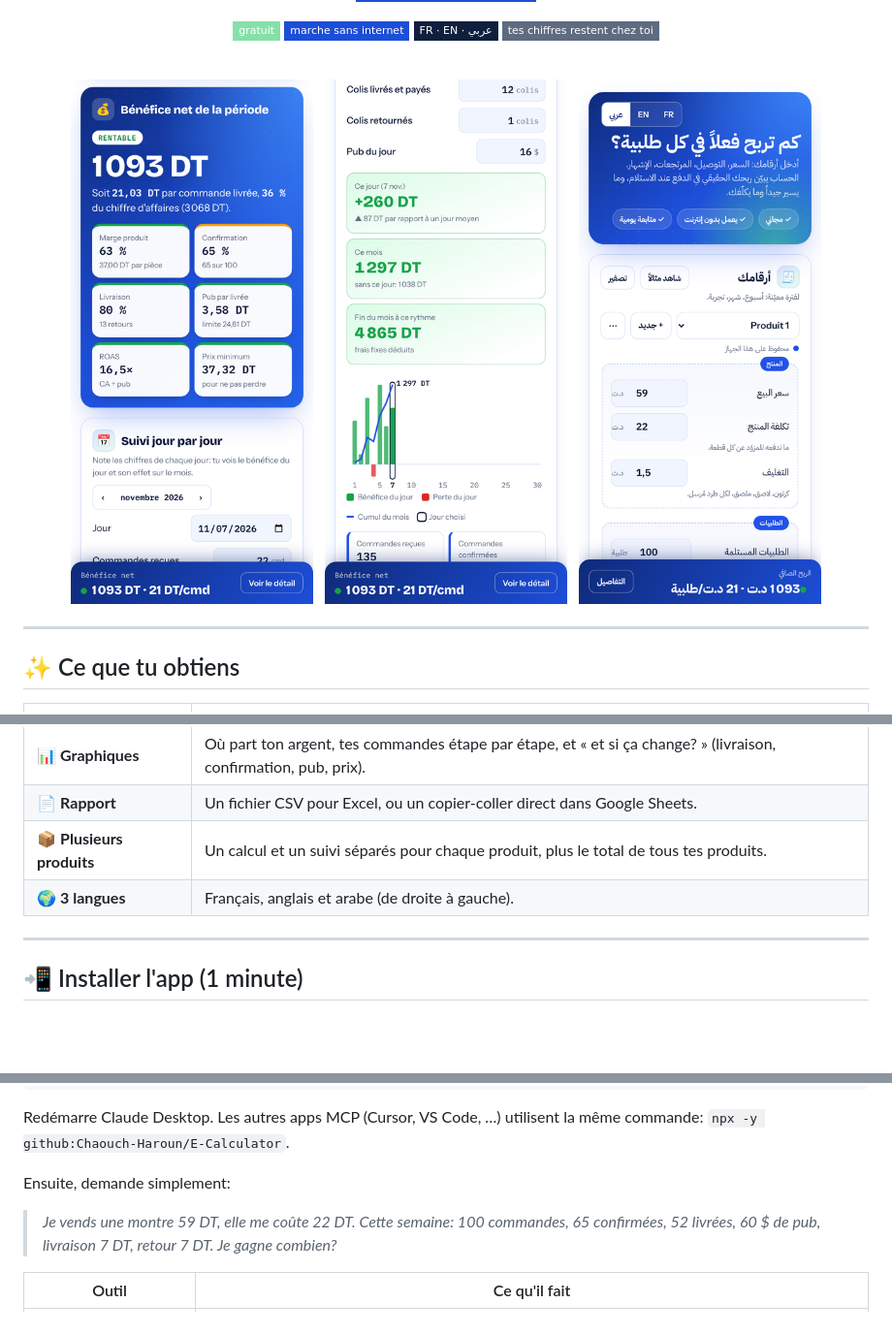
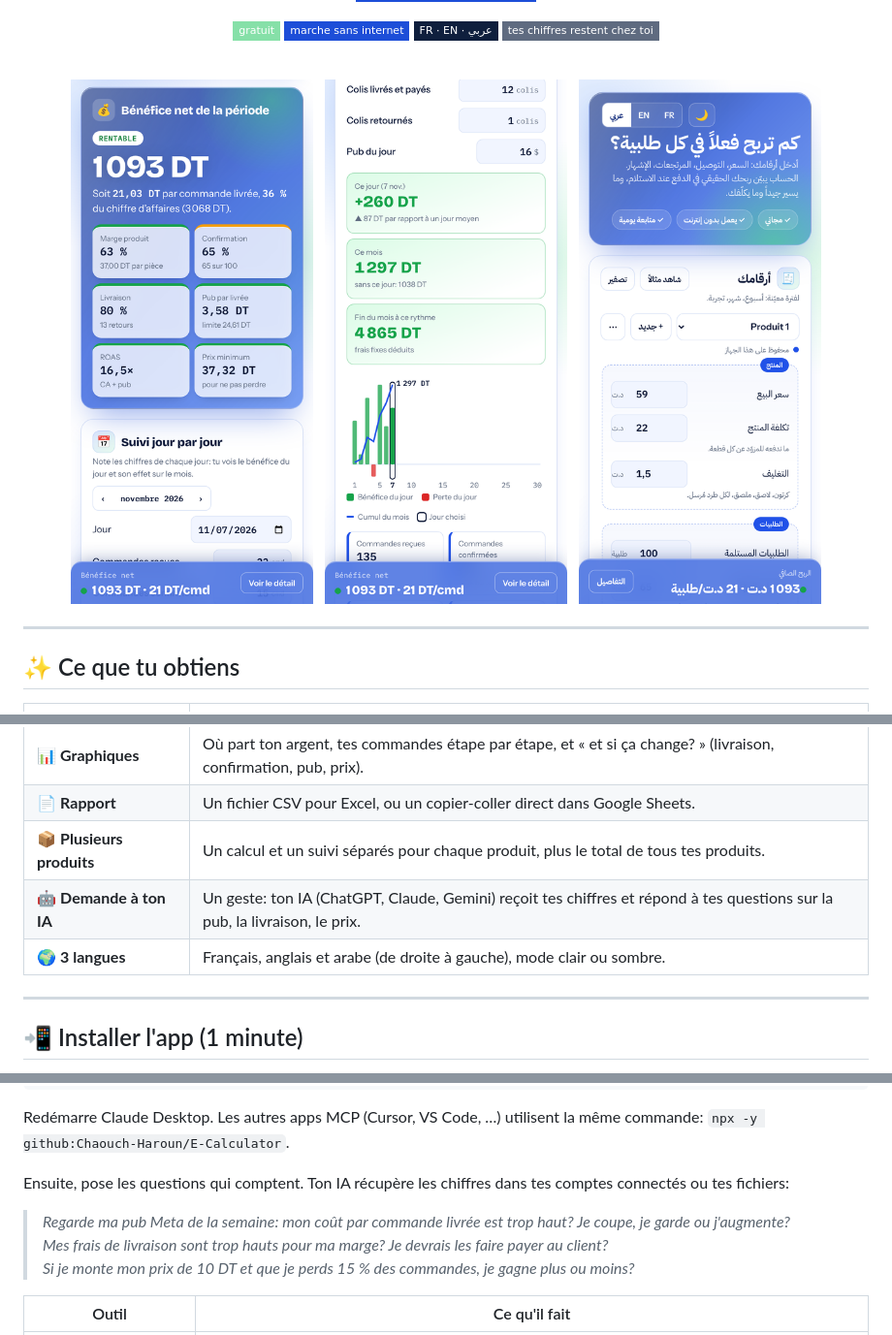
Before and after one commit to Chaouch-Haroun/E-Calculator, a Markdown page: README.md, 3 parts joined by grey strips. Shown at 97% size. Drawn GitHub-style; pictures changed too: screenshots/1-resultat.png, screenshots/2-jour-par-jour.png, screenshots/3-arabe.png; badges without logos; blank space fills up the shorter version.

```diff
--- a/README.md
+++ b/README.md
@@ -35,7 +35,8 @@ Le calculateur gratuit pour les vendeurs en ligne en Tunisie qui travaillent en
 | 📊 **Graphiques** | Où part ton argent, tes commandes étape par étape, et « et si ça change? » (livraison, confirmation, pub, prix). |
 | 📄 **Rapport** | Un fichier CSV pour Excel, ou un copier-coller direct dans Google Sheets. |
 | 📦 **Plusieurs produits** | Un calcul et un suivi séparés pour chaque produit, plus le total de tous tes produits. |
-| 🌍 **3 langues** | Français, anglais et arabe (de droite à gauche). |
+| 🤖 **Demande à ton IA** | Un geste: ton IA (ChatGPT, Claude, Gemini) reçoit tes chiffres et répond à tes questions sur la pub, la livraison, le prix. |
+| 🌍 **3 langues** | Français, anglais et arabe (de droite à gauche), mode clair ou sombre. |
 
 ---
 
@@ -180,8 +183,10 @@ Tu utilises Claude, Cursor ou une autre app compatible **MCP**? Branche E-Calcul
 
 Redémarre Claude Desktop. Les autres apps MCP (Cursor, VS Code, …) utilisent la même commande: `npx -y github:Chaouch-Haroun/E-Calculator`.
 
-Ensuite, demande simplement:
-> *Je vends une montre 59 DT, elle me coûte 22 DT. Cette semaine: 100 commandes, 65 confirmées, 52 livrées, 60 $ de pub, livraison 7 DT, retour 7 DT. Je gagne combien?*
+Ensuite, pose les questions qui comptent. Ton IA récupère les chiffres dans tes comptes connectés ou tes fichiers:
+> *Regarde ma pub Meta de la semaine: mon coût par commande livrée est trop haut? Je coupe, je garde ou j'augmente?*<br>
+> *Mes frais de livraison sont trop hauts pour ma marge? Je devrais les faire payer au client?*<br>
+> *Si je monte mon prix de 10 DT et que je perds 15 % des commandes, je gagne plus ou moins?*
 
 | Outil | Ce qu'il fait |
 |---|---|
```
Also changed, not shown: other parts of README.md (+3 -1 lines), 2 other files.
